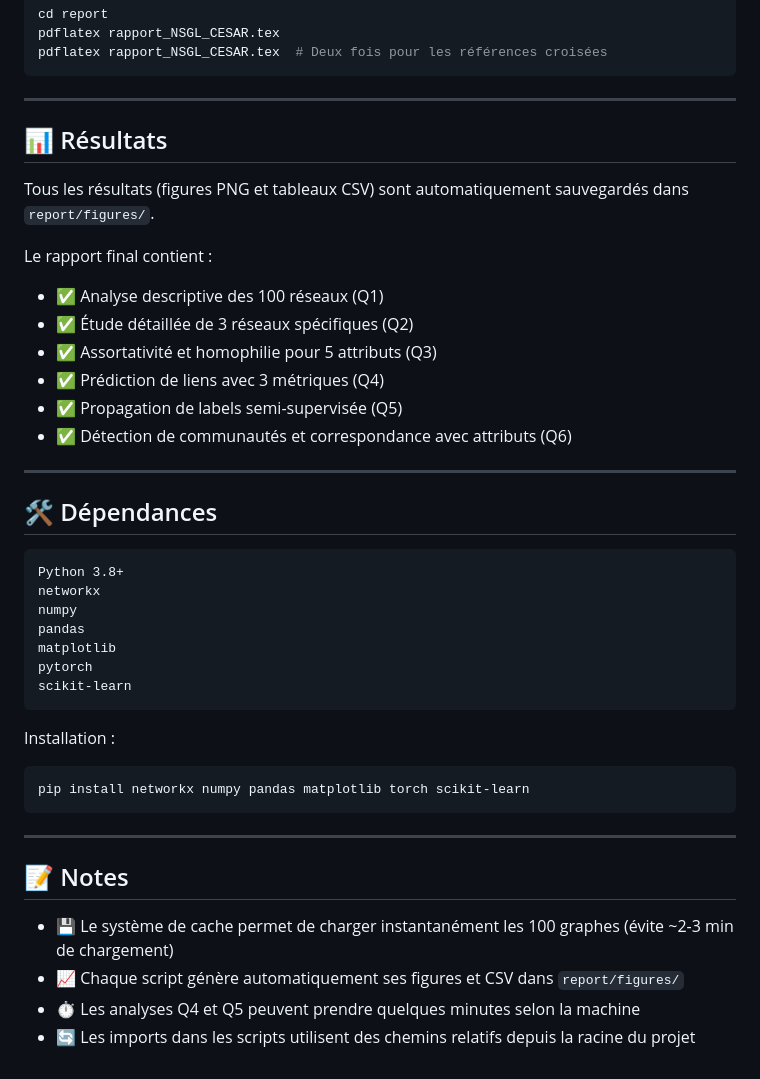
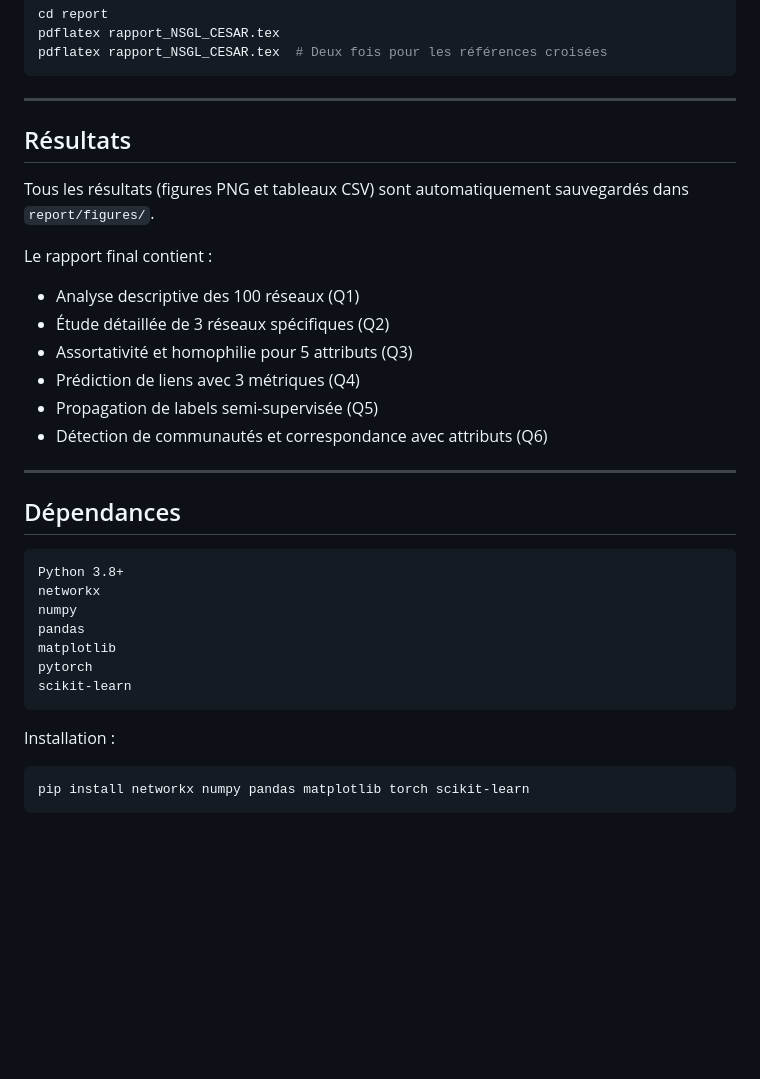
Before and after one commit to tanguycesar/NSGL-Projet, a Markdown page: README.md, the part around one of its changes. Drawn GitHub-style; blank space fills up the shorter version.

Commit message:
Refactor README structure and remove notes
Updated section headers and removed notes for clarity.

````diff
--- a/README.md
+++ b/README.md
@@ -102,21 +102,21 @@ pdflatex rapport_NSGL_CESAR.tex  # Deux fois pour les références croisées
 
 ---
 
-## 📊 Résultats
+## Résultats
 
 Tous les résultats (figures PNG et tableaux CSV) sont automatiquement sauvegardés dans `report/figures/`.
 
 Le rapport final contient :
-- ✅ Analyse descriptive des 100 réseaux (Q1)
-- ✅ Étude détaillée de 3 réseaux spécifiques (Q2)
-- ✅ Assortativité et homophilie pour 5 attributs (Q3)
-- ✅ Prédiction de liens avec 3 métriques (Q4)
-- ✅ Propagation de labels semi-supervisée (Q5)
-- ✅ Détection de communautés et correspondance avec attributs (Q6)
+-  Analyse descriptive des 100 réseaux (Q1)
+-  Étude détaillée de 3 réseaux spécifiques (Q2)
+-  Assortativité et homophilie pour 5 attributs (Q3)
+-  Prédiction de liens avec 3 métriques (Q4)
+-  Propagation de labels semi-supervisée (Q5)
+-  Détection de communautés et correspondance avec attributs (Q6)
 
 ---
 
-## 🛠️ Dépendances
+## Dépendances
 
 ```
 Python 3.8+
@@ -132,12 +132,3 @@ Installation :
 ```bash
 pip install networkx numpy pandas matplotlib torch scikit-learn
 ```
-
----
-
-## 📝 Notes
-
-- 💾 Le système de cache permet de charger instantanément les 100 graphes (évite ~2-3 min de chargement)
-- 📈 Chaque script génère automatiquement ses figures et CSV dans `report/figures/`
-- ⏱️ Les analyses Q4 et Q5 peuvent prendre quelques minutes selon la machine
-- 🔄 Les imports dans les scripts utilisent des chemins relatifs depuis la racine du projet
````
Also changed, not shown: other parts of README.md (+2 -2 lines).
